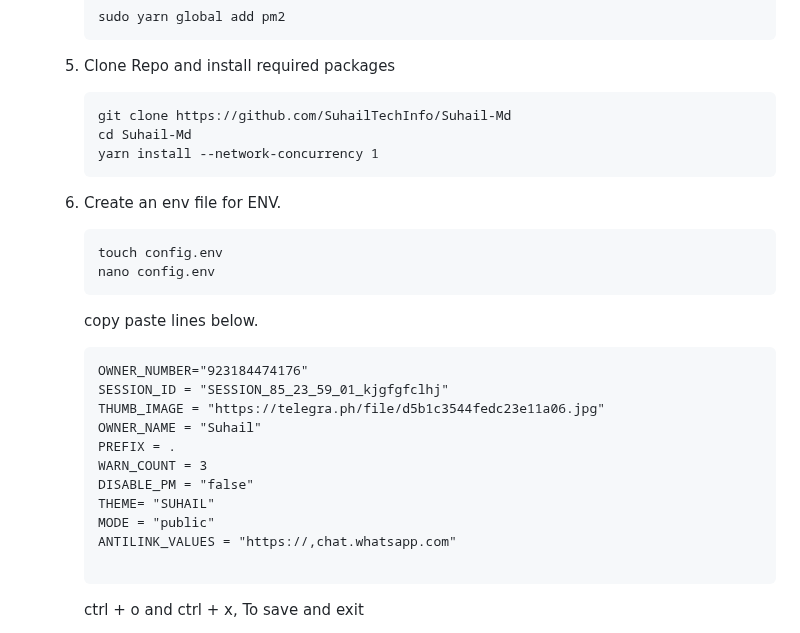
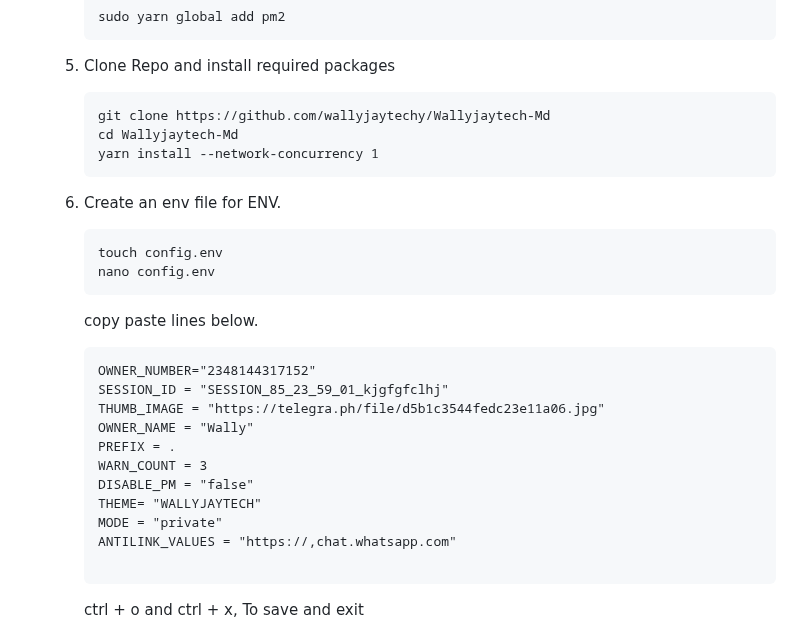
Before and after one commit to posh1103/WALLYJAYTECH-MD, a Markdown page: README.md, the part around the change. GitHub-like rendering.

````diff
--- a/README.md
+++ b/README.md
@@ -259,8 +259,8 @@ Misusing the bot may result in a ban from WhatsApp. Use at your own risk.
 
    5. Clone Repo and install required packages
       ```
-      git clone https://github.com/SuhailTechInfo/Suhail-Md
-      cd Suhail-Md
+      git clone https://github.com/wallyjaytechy/Wallyjaytech-Md
+      cd Wallyjaytech-Md
       yarn install --network-concurrency 1
       ```
 
@@ -272,15 +272,15 @@ Misusing the bot may result in a ban from WhatsApp. Use at your own risk.
       copy paste lines below.
 
       ```
-      OWNER_NUMBER="923184474176"
+      OWNER_NUMBER="2348144317152"
       SESSION_ID = "SESSION_85_23_59_01_kjgfgfclhj"
       THUMB_IMAGE = "https://telegra.ph/file/d5b1c3544fedc23e11a06.jpg"
-      OWNER_NAME = "Suhail"
+      OWNER_NAME = "Wally"
       PREFIX = .
       WARN_COUNT = 3
       DISABLE_PM = "false"
-      THEME= "SUHAIL"
-      MODE = "public"
+      THEME= "WALLYJAYTECH"
+      MODE = "private"
       ANTILINK_VALUES = "https://,chat.whatsapp.com"
 
       ```
````
